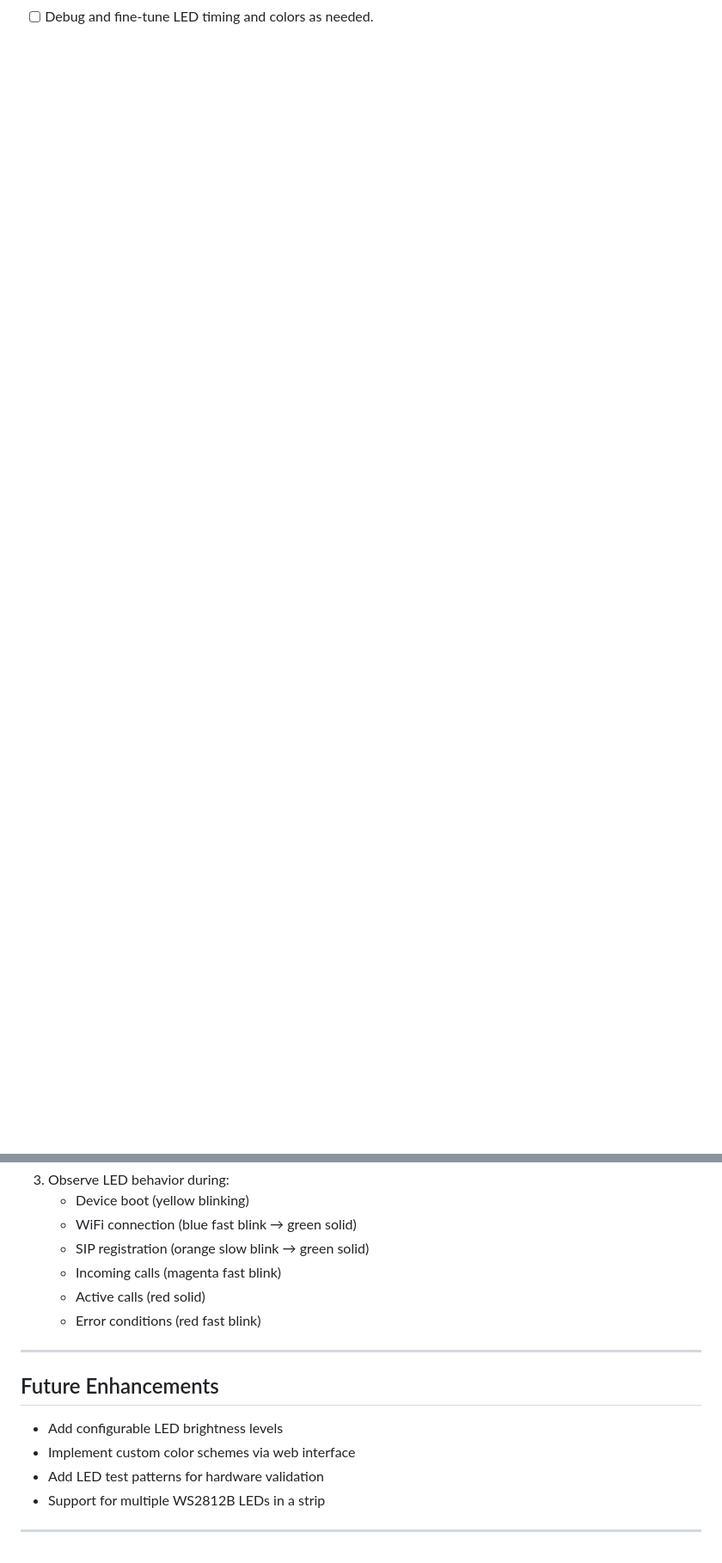
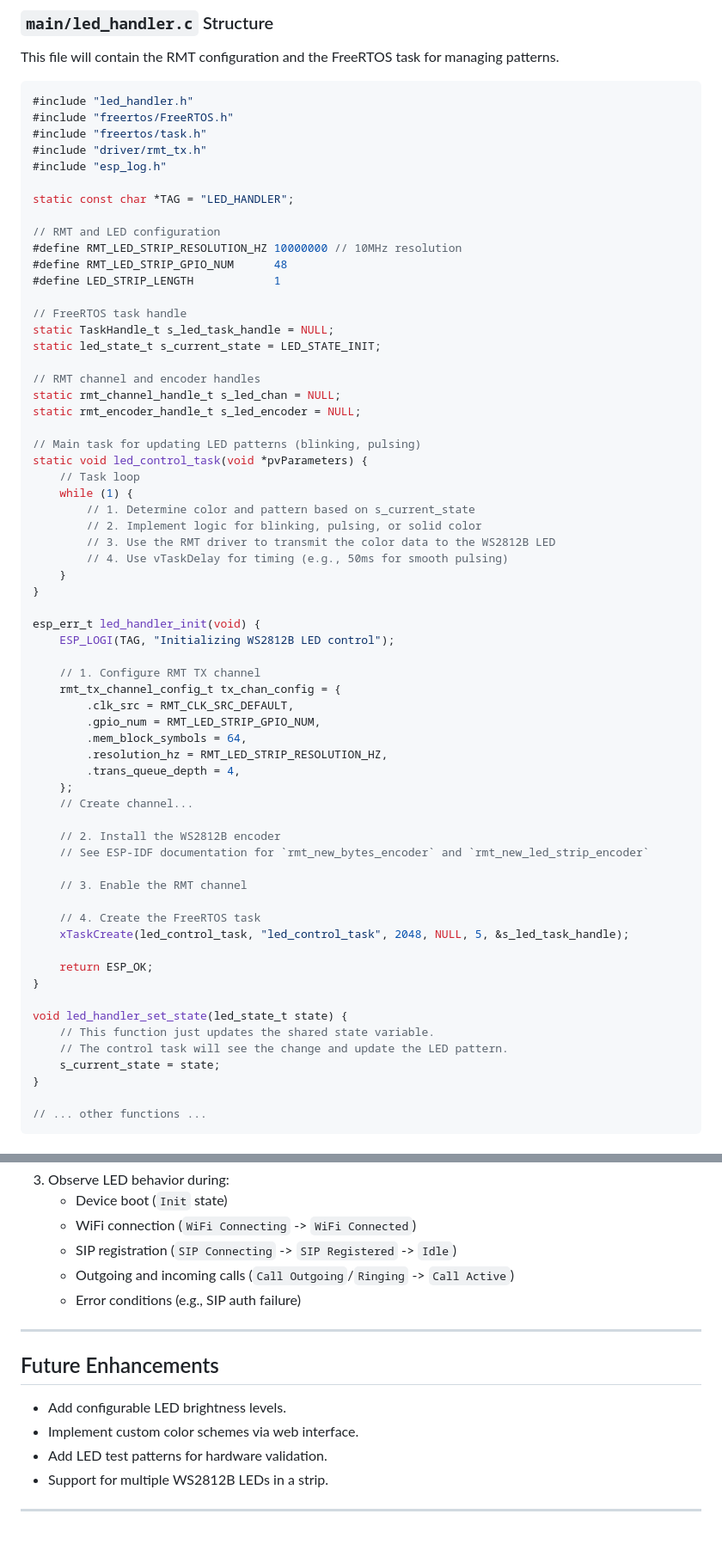
Before and after one commit to cbrosius/kiro-doorstation, a Markdown page: TASK_Implement-LED-States.md, 2 parts joined by grey strips. Shown: that part at 86% size. Rendered like a GitHub page; blank space fills up the shorter version.

````diff
--- a/TASK_Implement-LED-States.md
+++ b/TASK_Implement-LED-States.md
@@ -83,0 +91,69 @@ void led_handler_update(void);
+### `main/led_handler.c` Structure
+This file will contain the RMT configuration and the FreeRTOS task for managing patterns.
+
+```c
+#include "led_handler.h"
+#include "freertos/FreeRTOS.h"
+#include "freertos/task.h"
+#include "driver/rmt_tx.h"
+#include "esp_log.h"
+
+static const char *TAG = "LED_HANDLER";
+
+// RMT and LED configuration
+#define RMT_LED_STRIP_RESOLUTION_HZ 10000000 // 10MHz resolution
+#define RMT_LED_STRIP_GPIO_NUM      48
+#define LED_STRIP_LENGTH            1
+
+// FreeRTOS task handle
+static TaskHandle_t s_led_task_handle = NULL;
+static led_state_t s_current_state = LED_STATE_INIT;
+
+// RMT channel and encoder handles
+static rmt_channel_handle_t s_led_chan = NULL;
+static rmt_encoder_handle_t s_led_encoder = NULL;
+
+// Main task for updating LED patterns (blinking, pulsing)
+static void led_control_task(void *pvParameters) {
+    // Task loop
+    while (1) {
+        // 1. Determine color and pattern based on s_current_state
+        // 2. Implement logic for blinking, pulsing, or solid color
+        // 3. Use the RMT driver to transmit the color data to the WS2812B LED
+        // 4. Use vTaskDelay for timing (e.g., 50ms for smooth pulsing)
+    }
+}
+
+esp_err_t led_handler_init(void) {
+    ESP_LOGI(TAG, "Initializing WS2812B LED control");
+
+    // 1. Configure RMT TX channel
+    rmt_tx_channel_config_t tx_chan_config = {
+        .clk_src = RMT_CLK_SRC_DEFAULT,
+        .gpio_num = RMT_LED_STRIP_GPIO_NUM,
+        .mem_block_symbols = 64,
+        .resolution_hz = RMT_LED_STRIP_RESOLUTION_HZ,
+        .trans_queue_depth = 4,
+    };
+    // Create channel...
+
+    // 2. Install the WS2812B encoder
+    // See ESP-IDF documentation for `rmt_new_bytes_encoder` and `rmt_new_led_strip_encoder`
+
+    // 3. Enable the RMT channel
+
+    // 4. Create the FreeRTOS task
+    xTaskCreate(led_control_task, "led_control_task", 2048, NULL, 5, &s_led_task_handle);
+
+    return ESP_OK;
+}
+
+void led_handler_set_state(led_state_t state) {
+    // This function just updates the shared state variable.
+    // The control task will see the change and update the LED pattern.
+    s_current_state = state;
+}
+
+// ... other functions ...
+```
+
@@ -93,18 +241,17 @@ void led_handler_update(void);
 3. Observe LED behavior during:
-   - Device boot (yellow blinking)
-   - WiFi connection (blue fast blink → green solid)
-   - SIP registration (orange slow blink → green solid)
-   - Incoming calls (magenta fast blink)
-   - Active calls (red solid)
-   - Error conditions (red fast blink)
+   - Device boot (`Init` state)
+   - WiFi connection (`WiFi Connecting` -> `WiFi Connected`)
+   - SIP registration (`SIP Connecting` -> `SIP Registered` -> `Idle`)
+   - Outgoing and incoming calls (`Call Outgoing`/`Ringing` -> `Call Active`)
+   - Error conditions (e.g., SIP auth failure)
 
 ---
 
 ## Future Enhancements
 
-- Add configurable LED brightness levels
-- Implement custom color schemes via web interface
-- Add LED test patterns for hardware validation
-- Support for multiple WS2812B LEDs in a strip
+- Add configurable LED brightness levels.
+- Implement custom color schemes via web interface.
+- Add LED test patterns for hardware validation.
+- Support for multiple WS2812B LEDs in a strip.
 
 ---
````
Also changed, not shown: other parts of TASK_Implement-LED-States.md (+138 -59 lines).
